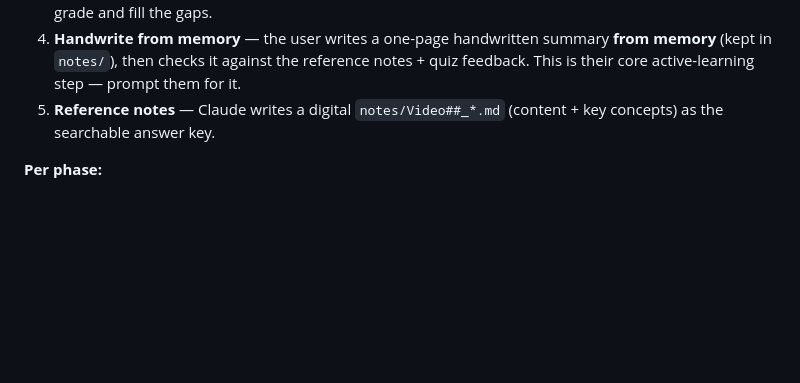
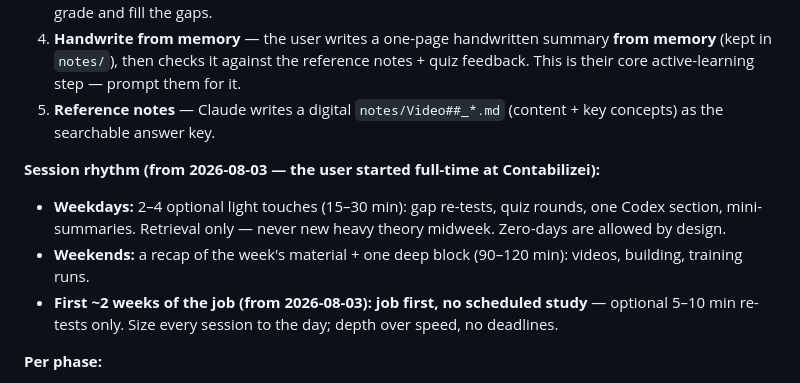
Before and after one commit to HelioZF/Trinity-AI, a Markdown page: 01-slm-from-scratch/CLAUDE.md, the part around the change. GitHub-like rendering; blank space fills up the shorter version.

Commit message:
docs(01-slm): new session rhythm — weekday touches + weekend deep blocks
User started full-time at Contabilizei (2026-08-03). First ~2 weeks: job
first, no scheduled study. Sitting 2 targeted for the first weekend in shrunk
form (warm-up + bug hunt), postponable guilt-free.

Co-Authored-By: Claude Fable 5 <noreply@anthropic.com>

```diff
--- a/01-slm-from-scratch/CLAUDE.md
+++ b/01-slm-from-scratch/CLAUDE.md
@@ -32,6 +32,11 @@ Each phase follows a fixed rhythm — the user learns by doing, not by being tol
 3. **Quiz** — afterward, quiz the user (active recall). Never reveal answers up front; let them attempt, then grade and fill the gaps.
 4. **Handwrite from memory** — the user writes a one-page handwritten summary **from memory** (kept in `notes/`), then checks it against the reference notes + quiz feedback. This is their core active-learning step — prompt them for it.
 5. **Reference notes** — Claude writes a digital `notes/Video##_*.md` (content + key concepts) as the searchable answer key.
+
+**Session rhythm (from 2026-08-03 — the user started full-time at Contabilizei):**
+- **Weekdays:** 2–4 optional light touches (15–30 min): gap re-tests, quiz rounds, one Codex section, mini-summaries. Retrieval only — never new heavy theory midweek. Zero-days are allowed by design.
+- **Weekends:** a recap of the week's material + one deep block (90–120 min): videos, building, training runs.
+- **First ~2 weeks of the job (from 2026-08-03): job first, no scheduled study** — optional 5–10 min re-tests only. Size every session to the day; depth over speed, no deadlines.
 
 **Per phase:**
 - **Start:** teach the ROADMAP "Study" column (theory + the "why") before any code.
```
